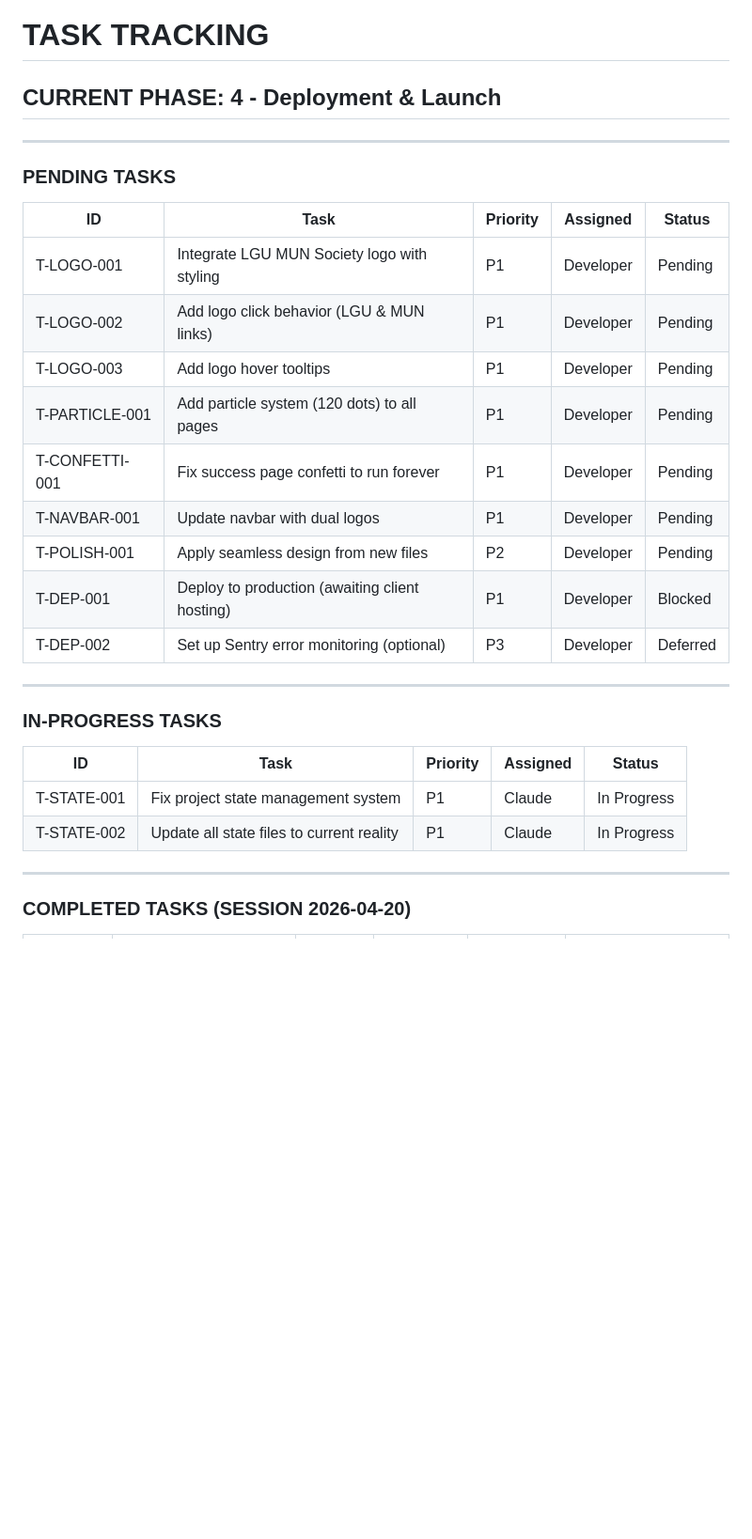
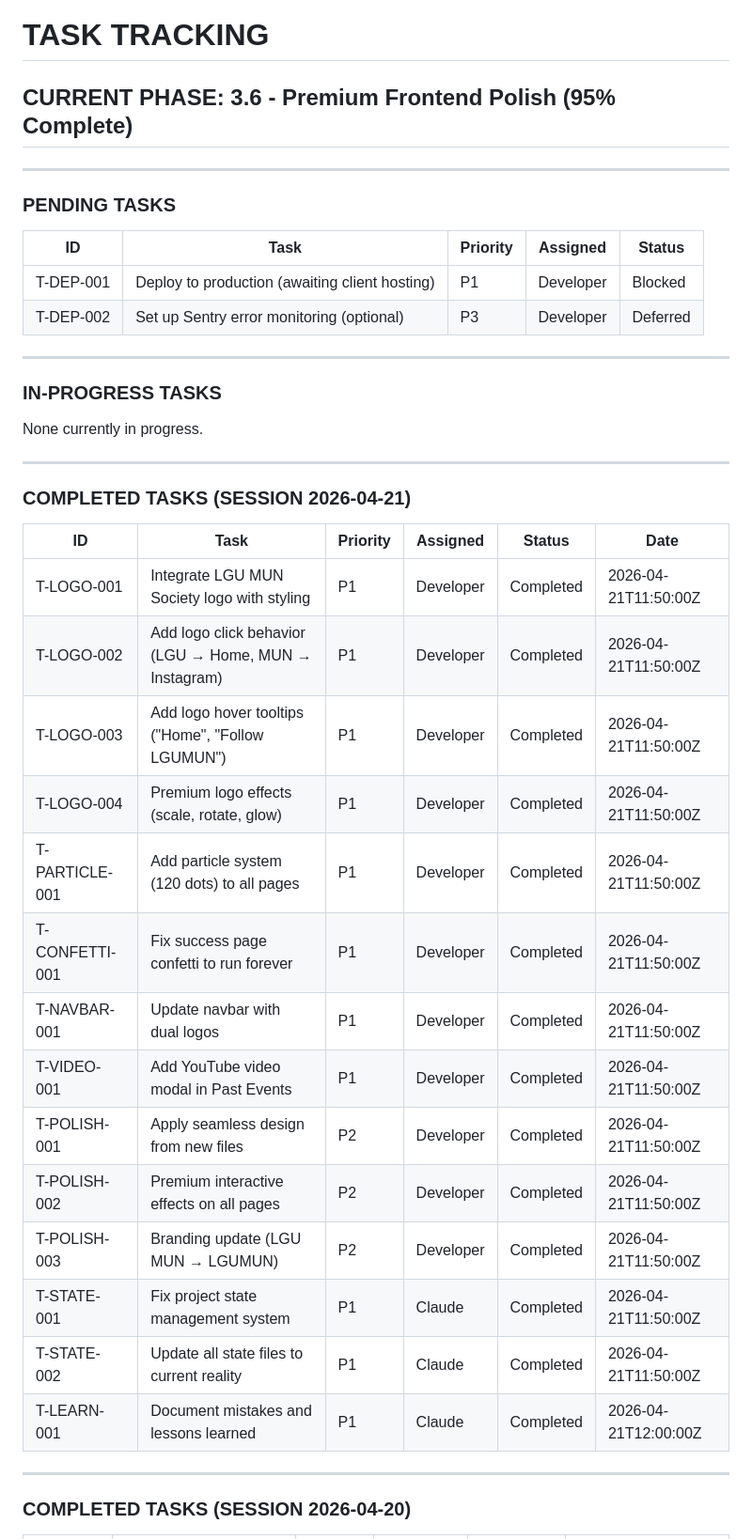
Before and after one commit to Muhammad-Junaid-Sajjad/LguMun, a Markdown page: project-state-management/operations/tasks.md, the part around the change. Shown at 94% size. Drawn GitHub-style; blank space fills up the shorter version.

Commit message:
docs: update progress - Phase 3.6 complete, premium polish implemented
- Updated progress.md to Phase 3.6 (95% complete)
- Updated tasks.md with all completed tasks from this session
- Added 10 new completed tasks (logo effects, video modal, polish)
- Updated learning metrics (5 mistakes, 10 lessons)
- Updated agent status and quality metrics

Co-Authored-By: Claude Opus 4.7 <noreply@anthropic.com>

```diff
--- a/project-state-management/operations/tasks.md
+++ b/project-state-management/operations/tasks.md
@@ -1,6 +1,6 @@
 # TASK TRACKING
 
-## CURRENT PHASE: 4 - Deployment & Launch
+## CURRENT PHASE: 3.6 - Premium Frontend Polish (95% Complete)
 
 ---
 
@@ -8,13 +8,6 @@
 
 | ID | Task | Priority | Assigned | Status |
 |---|---|---|---|---|
-| T-LOGO-001 | Integrate LGU MUN Society logo with styling | P1 | Developer | Pending |
-| T-LOGO-002 | Add logo click behavior (LGU & MUN links) | P1 | Developer | Pending |
-| T-LOGO-003 | Add logo hover tooltips | P1 | Developer | Pending |
-| T-PARTICLE-001 | Add particle system (120 dots) to all pages | P1 | Developer | Pending |
-| T-CONFETTI-001 | Fix success page confetti to run forever | P1 | Developer | Pending |
-| T-NAVBAR-001 | Update navbar with dual logos | P1 | Developer | Pending |
-| T-POLISH-001 | Apply seamless design from new files | P2 | Developer | Pending |
 | T-DEP-001 | Deploy to production (awaiting client hosting) | P1 | Developer | Blocked |
 | T-DEP-002 | Set up Sentry error monitoring (optional) | P3 | Developer | Deferred |
 
@@ -22,10 +15,28 @@
 
 ### IN-PROGRESS TASKS
 
-| ID | Task | Priority | Assigned | Status |
-|---|---|---|---|---|
-| T-STATE-001 | Fix project state management system | P1 | Claude | In Progress |
-| T-STATE-002 | Update all state files to current reality | P1 | Claude | In Progress |
+None currently in progress.
+
+---
+
+### COMPLETED TASKS (SESSION 2026-04-21)
+
+| ID | Task | Priority | Assigned | Status | Date |
+|---|---|---|---|---|---|
+| T-LOGO-001 | Integrate LGU MUN Society logo with styling | P1 | Developer | Completed | 2026-04-21T11:50:00Z |
+| T-LOGO-002 | Add logo click behavior (LGU → Home, MUN → Instagram) | P1 | Developer | Completed | 2026-04-21T11:50:00Z |
+| T-LOGO-003 | Add logo hover tooltips ("Home", "Follow LGUMUN") | P1 | Developer | Completed | 2026-04-21T11:50:00Z |
+| T-LOGO-004 | Premium logo effects (scale, rotate, glow) | P1 | Developer | Completed | 2026-04-21T11:50:00Z |
+| T-PARTICLE-001 | Add particle system (120 dots) to all pages | P1 | Developer | Completed | 2026-04-21T11:50:00Z |
+| T-CONFETTI-001 | Fix success page confetti to run forever | P1 | Developer | Completed | 2026-04-21T11:50:00Z |
+| T-NAVBAR-001 | Update navbar with dual logos | P1 | Developer | Completed | 2026-04-21T11:50:00Z |
+| T-VIDEO-001 | Add YouTube video modal in Past Events | P1 | Developer | Completed | 2026-04-21T11:50:00Z |
+| T-POLISH-001 | Apply seamless design from new files | P2 | Developer | Completed | 2026-04-21T11:50:00Z |
+| T-POLISH-002 | Premium interactive effects on all pages | P2 | Developer | Completed | 2026-04-21T11:50:00Z |
+| T-POLISH-003 | Branding update (LGU MUN → LGUMUN) | P2 | Developer | Completed | 2026-04-21T11:50:00Z |
+| T-STATE-001 | Fix project state management system | P1 | Claude | Completed | 2026-04-21T11:50:00Z |
+| T-STATE-002 | Update all state files to current reality | P1 | Claude | Completed | 2026-04-21T11:50:00Z |
+| T-LEARN-001 | Document mistakes and lessons learned | P1 | Claude | Completed | 2026-04-21T12:00:00Z |
 
 ---
 
```
Also changed, not shown: project-state-management/reports/progress.md (+8 -7 lines).
